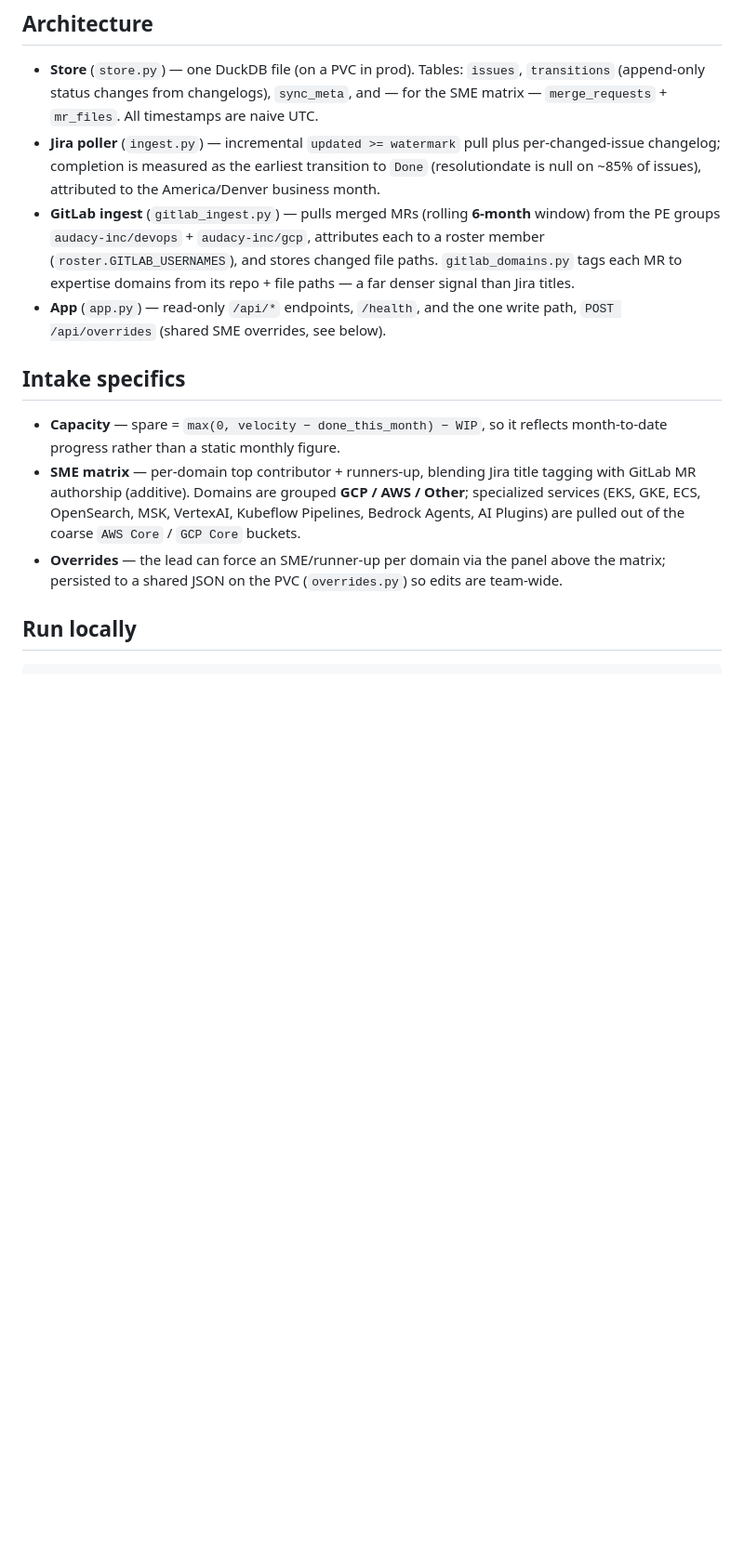
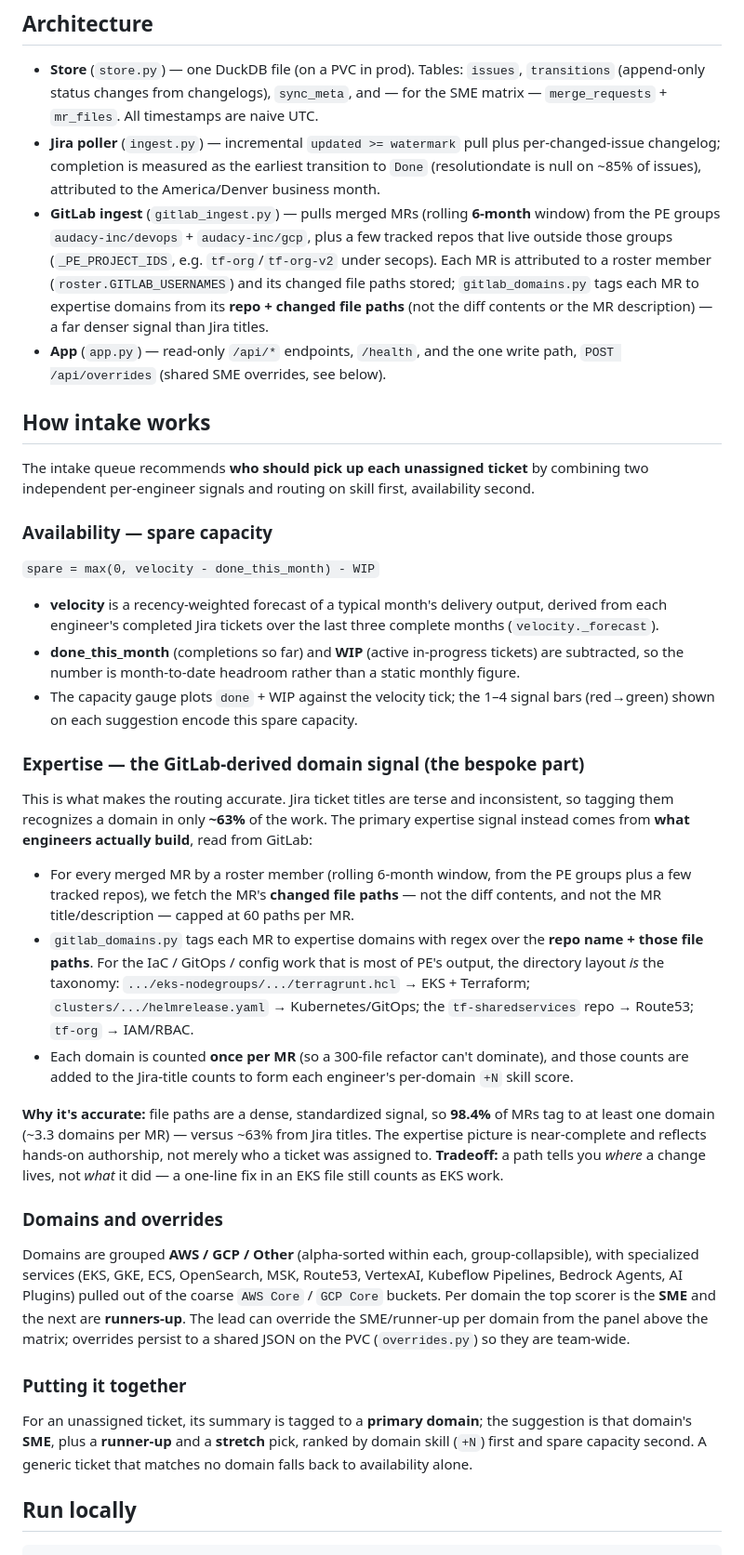
Before and after one commit to jorgeerodriguez/Jira_Web_Dashboard, a Markdown page: darkstar/README.md, the part around one of its changes. Shown at 93% size. Drawn GitHub-style; blank space fills up the shorter version.

Commit message:
docs: add "How intake works" methodology section and fix stale README details
Document the GitLab expertise signal end-to-end (changed file paths, not diffs/descriptions;
98.4% vs ~63% match; per-MR attribution; tradeoff) plus the availability formula, and correct
the group order (AWS/GCP/Other), the specialized-domain list (Route53), and the ingest scope.

Co-Authored-By: Claude Opus 4.8 (1M context) <noreply@anthropic.com>

```diff
--- a/darkstar/README.md
+++ b/darkstar/README.md
@@ -25,22 +25,67 @@ time — everything reads the local store):
   changelog; completion is measured as the earliest transition to `Done` (resolutiondate is
   null on ~85% of issues), attributed to the America/Denver business month.
 - **GitLab ingest** (`gitlab_ingest.py`) — pulls merged MRs (rolling **6-month** window) from
-  the PE groups `audacy-inc/devops` + `audacy-inc/gcp`, attributes each to a roster member
-  (`roster.GITLAB_USERNAMES`), and stores changed file paths. `gitlab_domains.py` tags each MR
-  to expertise domains from its repo + file paths — a far denser signal than Jira titles.
+  the PE groups `audacy-inc/devops` + `audacy-inc/gcp`, plus a few tracked repos that live
+  outside those groups (`_PE_PROJECT_IDS`, e.g. `tf-org`/`tf-org-v2` under secops). Each MR is
+  attributed to a roster member (`roster.GITLAB_USERNAMES`) and its changed file paths stored;
+  `gitlab_domains.py` tags each MR to expertise domains from its **repo + changed file paths**
+  (not the diff contents or the MR description) — a far denser signal than Jira titles.
 - **App** (`app.py`) — read-only `/api/*` endpoints, `/health`, and the one write path,
   `POST /api/overrides` (shared SME overrides, see below).
 
-## Intake specifics
+## How intake works
 
-- **Capacity** — spare = `max(0, velocity − done_this_month) − WIP`, so it reflects month-to-date
-  progress rather than a static monthly figure.
-- **SME matrix** — per-domain top contributor + runners-up, blending Jira title tagging with
-  GitLab MR authorship (additive). Domains are grouped **GCP / AWS / Other**; specialized
-  services (EKS, GKE, ECS, OpenSearch, MSK, VertexAI, Kubeflow Pipelines, Bedrock Agents,
-  AI Plugins) are pulled out of the coarse `AWS Core` / `GCP Core` buckets.
-- **Overrides** — the lead can force an SME/runner-up per domain via the panel above the matrix;
-  persisted to a shared JSON on the PVC (`overrides.py`) so edits are team-wide.
+The intake queue recommends **who should pick up each unassigned ticket** by combining two
+independent per-engineer signals and routing on skill first, availability second.
+
+### Availability — spare capacity
+
+`spare = max(0, velocity - done_this_month) - WIP`
+
+- **velocity** is a recency-weighted forecast of a typical month's delivery output, derived from
+  each engineer's completed Jira tickets over the last three complete months (`velocity._forecast`).
+- **done_this_month** (completions so far) and **WIP** (active in-progress tickets) are subtracted,
+  so the number is month-to-date headroom rather than a static monthly figure.
+- The capacity gauge plots `done` + WIP against the velocity tick; the 1–4 signal bars (red→green)
+  shown on each suggestion encode this spare capacity.
+
+### Expertise — the GitLab-derived domain signal (the bespoke part)
+
+This is what makes the routing accurate. Jira ticket titles are terse and inconsistent, so tagging
+them recognizes a domain in only **~63%** of the work. The primary expertise signal instead comes
+from **what engineers actually build**, read from GitLab:
+
+- For every merged MR by a roster member (rolling 6-month window, from the PE groups plus a few
+  tracked repos), we fetch the MR's **changed file paths** — not the diff contents, and not the MR
+  title/description — capped at 60 paths per MR.
+- `gitlab_domains.py` tags each MR to expertise domains with regex over the **repo name + those
+  file paths**. For the IaC / GitOps / config work that is most of PE's output, the directory
+  layout *is* the taxonomy: `.../eks-nodegroups/.../terragrunt.hcl` → EKS + Terraform;
+  `clusters/.../helmrelease.yaml` → Kubernetes/GitOps; the `tf-sharedservices` repo → Route53;
+  `tf-org` → IAM/RBAC.
+- Each domain is counted **once per MR** (so a 300-file refactor can't dominate), and those counts
+  are added to the Jira-title counts to form each engineer's per-domain `+N` skill score.
+
+**Why it's accurate:** file paths are a dense, standardized signal, so **98.4%** of MRs tag to at
+least one domain (~3.3 domains per MR) — versus ~63% from Jira titles. The expertise picture is
+near-complete and reflects hands-on authorship, not merely who a ticket was assigned to.
+**Tradeoff:** a path tells you *where* a change lives, not *what* it did — a one-line fix in an EKS
+file still counts as EKS work.
+
+### Domains and overrides
+
+Domains are grouped **AWS / GCP / Other** (alpha-sorted within each, group-collapsible), with
+specialized services (EKS, GKE, ECS, OpenSearch, MSK, Route53, VertexAI, Kubeflow Pipelines,
+Bedrock Agents, AI Plugins) pulled out of the coarse `AWS Core` / `GCP Core` buckets. Per domain
+the top scorer is the **SME** and the next are **runners-up**. The lead can override the
+SME/runner-up per domain from the panel above the matrix; overrides persist to a shared JSON on the
+PVC (`overrides.py`) so they are team-wide.
+
+### Putting it together
+
+For an unassigned ticket, its summary is tagged to a **primary domain**; the suggestion is that
+domain's **SME**, plus a **runner-up** and a **stretch** pick, ranked by domain skill (`+N`) first
+and spare capacity second. A generic ticket that matches no domain falls back to availability alone.
 
 ## Run locally
 
```
Also changed, not shown: other parts of darkstar/README.md (+10 -4 lines).
